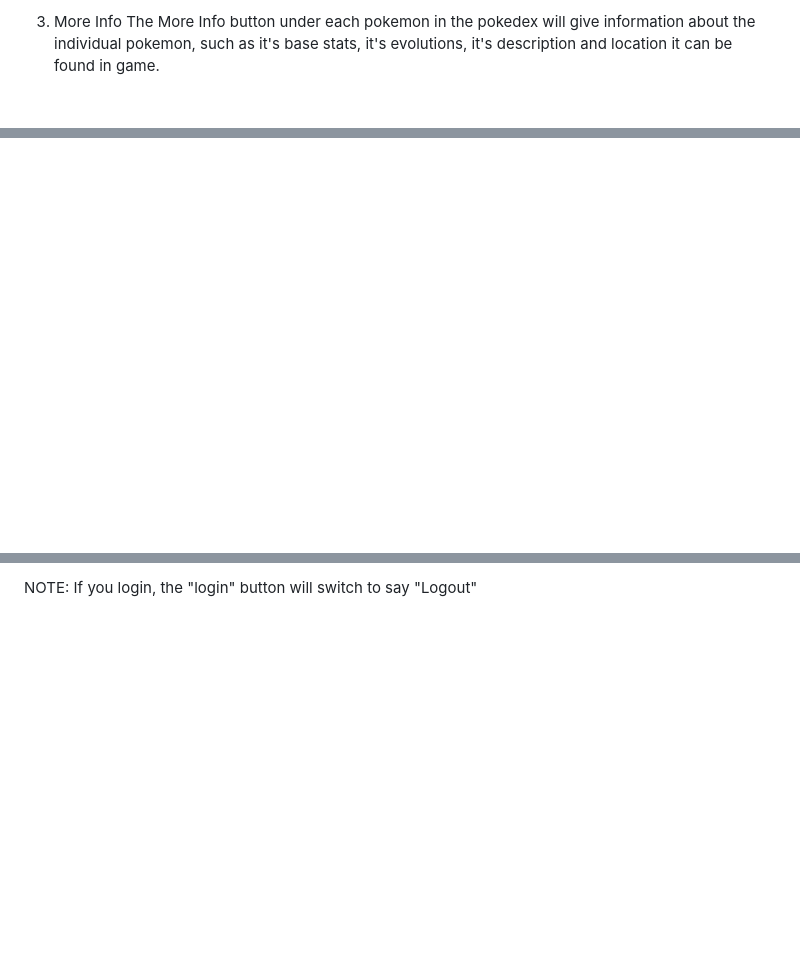
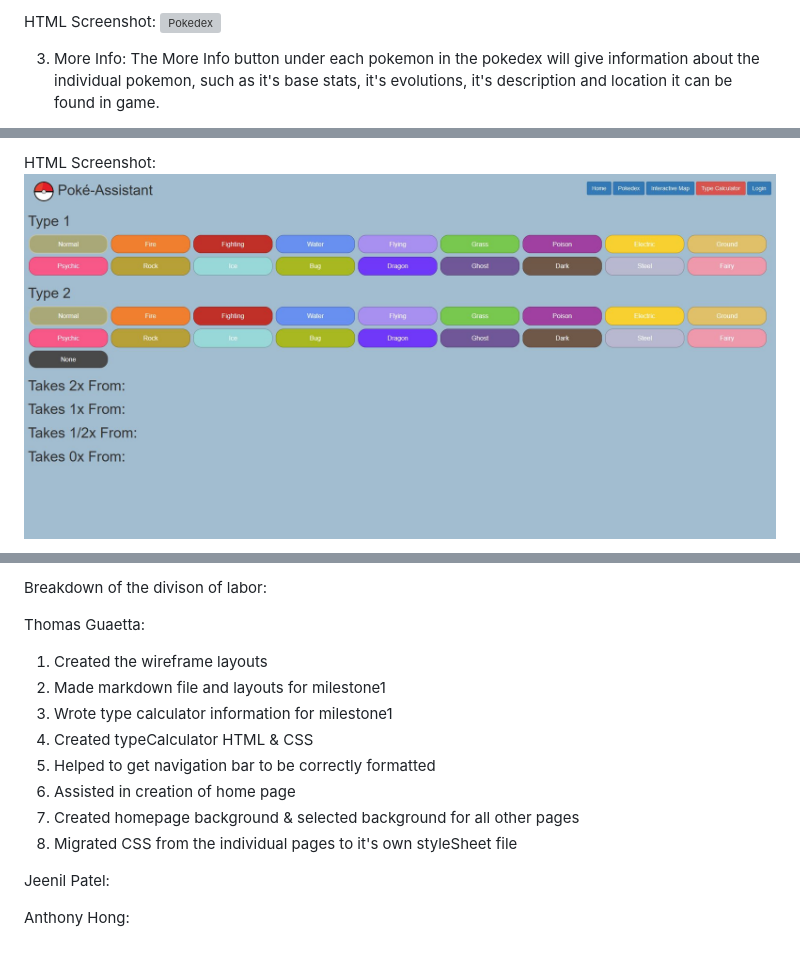
Before and after one commit to Jeenilpatel/cs326-final-Pi, a Markdown page: Docs/milestone1.md, 3 parts joined by grey strips. Rendered like a GitHub page; pictures changed too: Docs/Layout/TypeCalculator2.JPG (added); blank space fills up the shorter version; grey boxes are pictures that could not be loaded.

Commit message:
Finalized my portion of milestone1

```diff
--- a/Docs/milestone1.md
+++ b/Docs/milestone1.md
@@ -17,4 +17,7 @@ Wireframe
 
-3. More Info
+HTML Screenshot:
+![Pokedex](https://github.com/Jeenilpatel/cs326-final-Pi/blob/master/Docs/Layout/Pokedex2.JPG "Pokedex")
+
+3. More Info:
 The More Info button under each pokemon in the pokedex will give information about the individual pokemon, such as it's base stats, it's evolutions, it's description and location it can be found in game.
 
@@ -22,2 +52,4 @@ The More Info button under each pokemon in the pokedex will give information abo
+HTML Screenshot:
+![Type Calculator](https://github.com/Jeenilpatel/cs326-final-Pi/blob/master/Docs/Layout/TypeCalculator2.JPG "Type Calculator HTML")
 
 
@@ -32,4 +67,17 @@ This will be page where  user can login into the account if they have already cr
 
 
-NOTE:
-If you login, the "login" button will switch to say "Logout"
+Breakdown of the divison of labor:
+
+Thomas Guaetta:
+1. Created the wireframe layouts
+2. Made markdown file and layouts for milestone1
+3. Wrote type calculator information for milestone1
+4. Created typeCalculator HTML & CSS
+5. Helped to get navigation bar to be correctly formatted
+6. Assisted in creation of home page
+7. Created homepage background & selected background for all other pages
+8. Migrated CSS from the individual pages to it's own styleSheet file
+
+Jeenil Patel:
+
+Anthony Hong:
```
Also changed, not shown: other parts of Docs/milestone1.md (+40 -10 lines), Docs/Layout/Login2.JPG (added), 1 other file.
